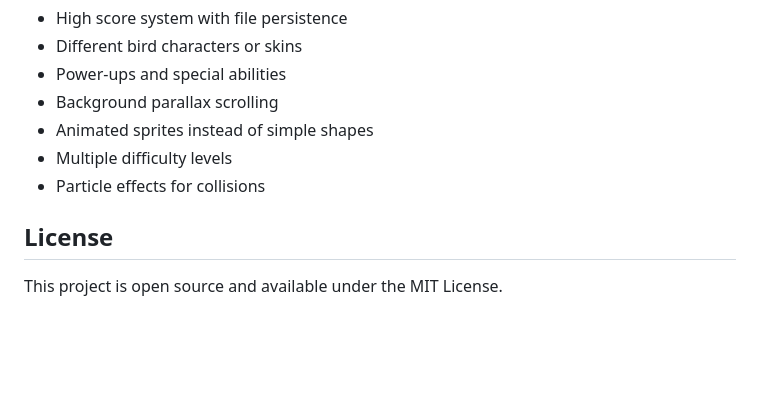
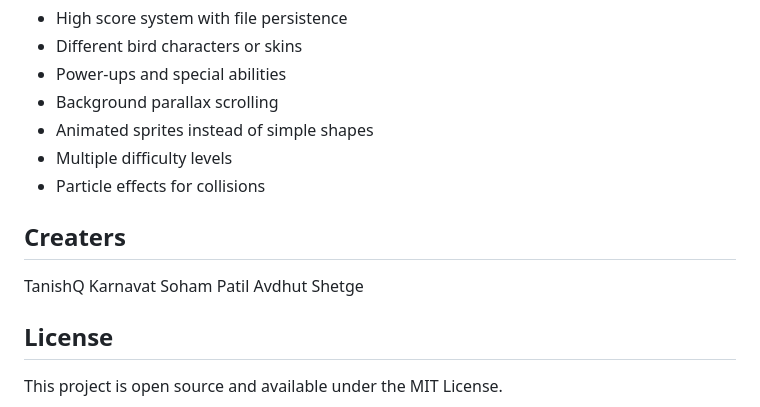
Before and after one commit to TanishqKarnavat/Flappy-Bird-Hybrid-Game, a Markdown page: README.md, the part around the change. Rendered like a GitHub page; blank space fills up the shorter version.

Commit message:
Read-Me Update

```diff
--- a/README.md
+++ b/README.md
@@ -171,6 +171,13 @@ Potential improvements you could add:
 - Multiple difficulty levels
 - Particle effects for collisions
 
+## Creaters
+
+TanishQ Karnavat
+Soham Patil
+Avdhut Shetge
+
+
 ## License
 
 This project is open source and available under the MIT License.
```
